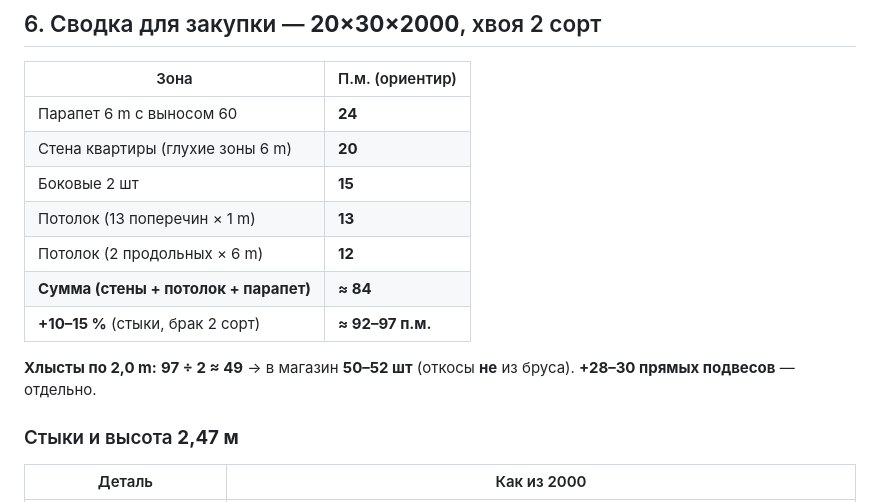
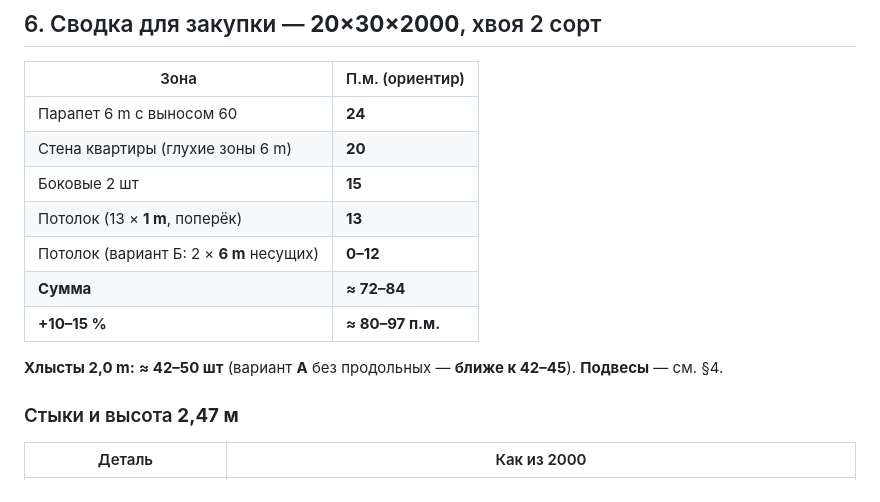
Before and after one commit to thehapalm-jpg/for-cursor, a Markdown page: balcony-loggia/OBRESHEOTKA.md, the part around the change. GitHub-like rendering.

Commit message:
Clarify ceiling cross battens for long panel runs along 6m
Co-authored-by: whydoesnpldothat <whydoesnpldothat@gmail.com>

```diff
--- a/balcony-loggia/OBRESHEOTKA.md
+++ b/balcony-loggia/OBRESHEOTKA.md
@@ -127,12 +127,12 @@
 | Парапет 6 m с выносом 60 | **24** |
 | Стена квартиры (глухие зоны 6 m) | **20** |
 | Боковые 2 шт | **15** |
-| Потолок (13 поперечин × 1 m) | **13** |
-| Потолок (2 продольных × 6 m) | **12** |
-| **Сумма (стены + потолок + парапет)** | **≈ 84** |
-| **+10–15 %** (стыки, брак 2 сорт) | **≈ 92–97 п.м.** |
+| Потолок (13 × **1 m**, поперёк) | **13** |
+| Потолок (вариант Б: 2 × **6 m** несущих) | **0–12** |
+| **Сумма** | **≈ 72–84** |
+| **+10–15 %** | **≈ 80–97 п.м.** |
 
-**Хлысты по 2,0 m:** **97 ÷ 2 ≈ 49** → в магазин **50–52 шт** (откосы **не** из бруса). **+28–30 прямых подвесов** — отдельно.
+**Хлысты 2,0 m:** **≈ 42–50 шт** (вариант **А** без продольных — **ближе к 42–45**). **Подвесы** — см. §4.
 
 ### Стыки и высота **2,47 м**
 
```
